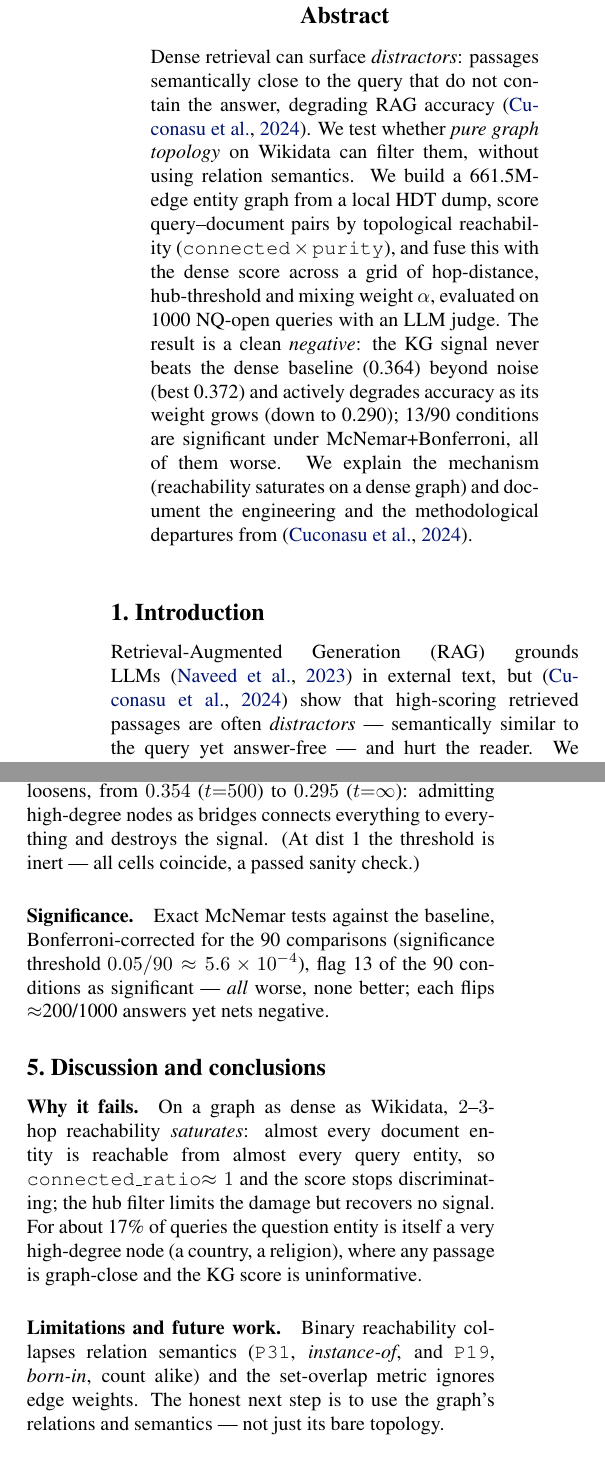
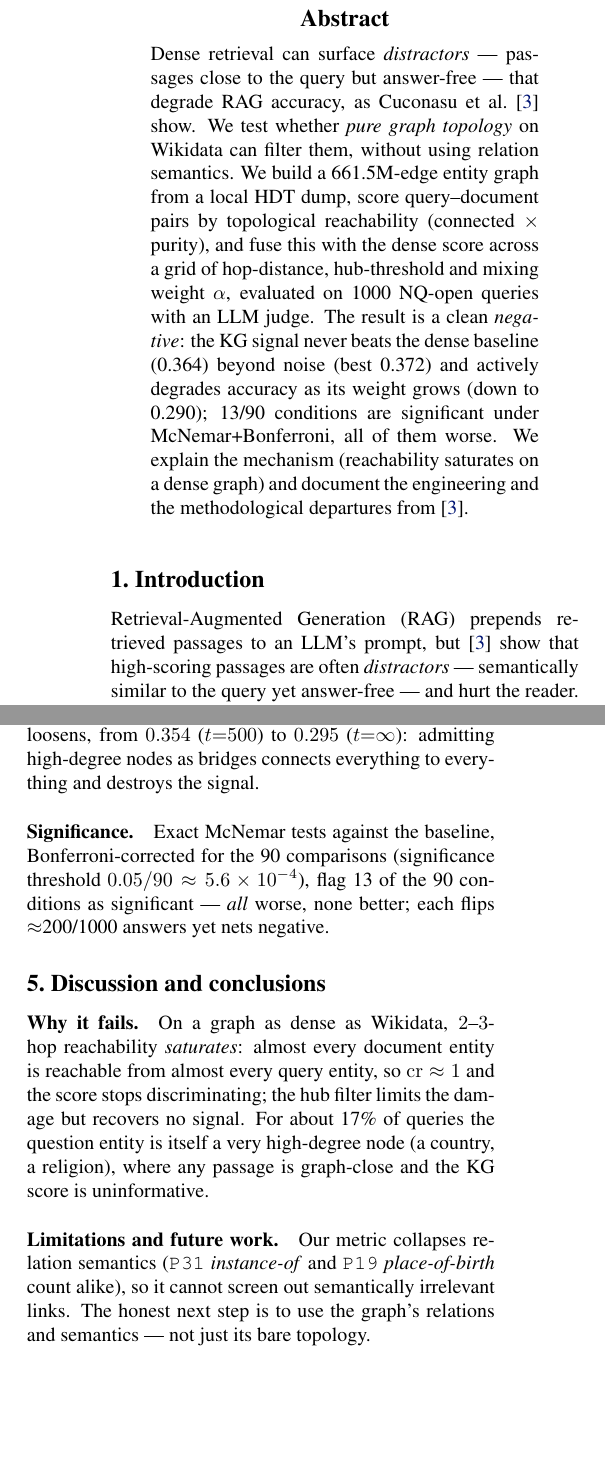
Before and after one commit to Gian-ream/dl-RAG-denseAndKG, a LaTeX paper (relazione/bozza/main.tex): two parts of the columns of pages 1 and 2 of 3, joined at a grey line, cut so that both start at the same text, the shorter picture padded with empty space. Compiled offline with pdfLaTeX.

Commit message:
docs(relazione): citazioni numeriche, sezione Data and code, notazione matematica per le formule di scoring

```diff
--- a/relazione/bozza/main.tex
+++ b/relazione/bozza/main.tex
@@ -9,6 +9,10 @@
 \usepackage{amssymb}
 
 \usepackage[accepted]{dlai2025}
+
+% Override the template's author-year citations with numbered [n] citations
+% (compact; the data/code links use a separate {n} scheme in the Resources section).
+\setcitestyle{numbers,square}
 
 \dlaititlerunning{KG Concept Proximity for Dense RAG}
 
@@ -32,24 +36,24 @@
 
 \begin{abstract}
 %
-Dense retrieval can surface \emph{distractors}: passages semantically close to the query that do not contain the answer, degrading RAG accuracy~\cite{cuconasu2024power}. We test whether \emph{pure graph topology} on Wikidata can filter them, without using relation semantics. We build a 661.5M-edge entity graph from a local HDT dump, score query--document pairs by topological reachability (\texttt{connected\,$\times$\,purity}), and fuse this with the dense score across a grid of hop-distance, hub-threshold and mixing weight $\alpha$, evaluated on 1000 NQ-open queries with an LLM judge. The result is a clean \emph{negative}: the KG signal never beats the dense baseline (0.364) beyond noise (best 0.372) and actively degrades accuracy as its weight grows (down to 0.290); 13/90 conditions are significant under McNemar+Bonferroni, all of them worse. We explain the mechanism (reachability saturates on a dense graph) and document the engineering and the methodological departures from~\cite{cuconasu2024power}.
+Dense retrieval can surface \emph{distractors} --- passages close to the query but answer-free --- that degrade RAG accuracy, as \citet{cuconasu2024power} show. We test whether \emph{pure graph topology} on Wikidata can filter them, without using relation semantics. We build a 661.5M-edge entity graph from a local HDT dump, score query--document pairs by topological reachability (connected $\times$ purity), and fuse this with the dense score across a grid of hop-distance, hub-threshold and mixing weight $\alpha$, evaluated on 1000 NQ-open queries with an LLM judge. The result is a clean \emph{negative}: the KG signal never beats the dense baseline (0.364) beyond noise (best 0.372) and actively degrades accuracy as its weight grows (down to 0.290); 13/90 conditions are significant under McNemar+Bonferroni, all of them worse. We explain the mechanism (reachability saturates on a dense graph) and document the engineering and the methodological departures from~\cite{cuconasu2024power}.
 %
 \end{abstract}
 
 % ------------------------------------------------------------------------------
 \section{Introduction}
 
-Retrieval-Augmented Generation (RAG) grounds LLMs~\cite{naveed2023llm} in external text, but \cite{cuconasu2024power} show that high-scoring retrieved passages are often \emph{distractors} --- semantically similar to the query yet answer-free --- and hurt the reader. We ask whether the topology of an open knowledge graph (Wikidata) can separate relevant passages from distractors. The hypothesis: a passage whose entities are \emph{graph-close} to the query entities is less likely to be a distractor than one chosen by semantic similarity alone. Unlike approaches that exploit the graph's full relation semantics, we test the weakest signal --- bare proximity within $k$ hops --- to isolate its contribution.
+Retrieval-Augmented Generation (RAG) prepends retrieved passages to an LLM's prompt, but \cite{cuconasu2024power} show that high-scoring passages are often \emph{distractors} --- semantically similar to the query yet answer-free --- and hurt the reader. We ask whether the topology of an open knowledge graph (Wikidata) can separate relevant passages from distractors. The hypothesis: a passage whose entities are \emph{graph-close} to the query entities is less likely to be a distractor than one chosen by semantic similarity alone. Unlike approaches that exploit the graph's full relation semantics, we test the weakest signal --- bare proximity within $k$ hops --- to isolate its contribution.
 
-Our contributions are: (i) a pipeline that navigates the \emph{entire} Wikidata graph from a local HDT dump and tests $\le 3$-hop reachability meet-in-the-middle, without ever expanding a high-degree hub's neighbour list; (ii) a clean negative result, supported by exact McNemar tests and a mechanistic explanation; (iii) three deliberate deviations from the evaluation setup of~\cite{cuconasu2024power} (passage padding, an extraction prompt for the base model, an LLM judge), documented for reproducibility. Code: \url{https://github.com/<USER>/dl-RAG-denseAndKG}.
+Our contributions are: (i) a pipeline that navigates the \emph{entire} Wikidata graph from a local HDT dump and tests $\le 3$-hop reachability meet-in-the-middle, without ever expanding a high-degree hub's neighbour list; (ii) a clean negative result, supported by exact McNemar tests and a mechanistic explanation; (iii) three deliberate deviations from the evaluation setup of~\cite{cuconasu2024power} (passage padding, an extraction prompt for the base model, an LLM judge), documented for reproducibility. Code:\,\{4\}.
 
 % ------------------------------------------------------------------------------
 \section{Related work}
 
-We adopt the corpus, retriever and reader of~\cite{cuconasu2024power}, who characterise the distractor problem in RAG. Retrieval uses Contriever over the DPR Wikipedia corpus; entity linking uses ReFinED~\cite{ayoola2022refined}, one of the end-to-end systems evaluated by~\cite{bast2023fair}. Knowledge-graph approaches to RAG use the graph's relations and semantics; we instead use only its topology. The graph is stored as HDT over a Wikidata dump.
+We adopt the corpus, retriever and reader of~\cite{cuconasu2024power}, who characterise the distractor problem in RAG. Retrieval uses Contriever over the gold-augmented Wikipedia corpus of~\cite{cuconasu2024power}; entity linking uses the ReFinED linker of~\citet{ayoola2022refined}, one of the systems evaluated by~\citet{bast2023fair}. Knowledge-graph approaches to RAG use the graph's relations and semantics; we instead use only its topology. The graph is stored as HDT over a Wikidata dump.
 
 % ------------------------------------------------------------------------------
 \section{Method}
 
-\paragraph*{Data and retrieval.} The corpus is the Dec-2018 Wikipedia release of~\cite{cuconasu2024power}, Contriever-encoded and indexed with FAISS (\texttt{IndexFlatIP}, $\sim$42M passages). From NQ-open we keep queries with $\le 5$-token answers where the question and \emph{all} answer variants link to Wikidata entities (ReFinED), and evaluate on a curated 1000-query subset.
+\paragraph*{Data and retrieval.} The corpus is the gold-augmented Dec-2018 Wikipedia release of~\cite{cuconasu2024power}\,\{1\}, Contriever-encoded and indexed with FAISS (\texttt{IndexFlatIP}, $\sim$42M passages). From NQ-open\,\{2\} we keep queries with short ($\le 5$-token) answers --- matching the extractive setup of~\cite{cuconasu2024power} --- where the question and \emph{all} answer variants link to Wikidata entities (ReFinED), and evaluate on a curated 1000-query subset.
 
@@ -102,7 +106,7 @@ $k$ & $t$ & $\alpha{=}.1$ & .3 & .5 & .7 & .9\\
 
 \paragraph*{No gain, then harm.} The best cell ($\alpha{=}0.3$, dist~2, $t{=}5\text{k}$) reaches $0.372$: $+0.8$pp $\approx 8$ queries, i.e.\ noise (Table~\ref{tab:results}). As $\alpha$ grows the KG signal dominates and accuracy falls monotonically, bottoming at $0.290$ ($\alpha{=}0.9$, dist~3, $t{=}5\text{k}$).
 
-\paragraph*{Threshold gradient is the mechanism.} Holding $\alpha{=}0.9$, dist~2, accuracy decays monotonically as the hub filter loosens, from $0.354$ ($t{=}500$) to $0.295$ ($t{=}\infty$): admitting high-degree nodes as bridges connects everything to everything and destroys the signal. (At dist~1 the threshold is inert --- all cells coincide, a passed sanity check.)
+\paragraph*{Threshold gradient is the mechanism.} Holding $\alpha{=}0.9$, dist~2, accuracy decays monotonically as the hub filter loosens, from $0.354$ ($t{=}500$) to $0.295$ ($t{=}\infty$): admitting high-degree nodes as bridges connects everything to everything and destroys the signal.
 
 \paragraph*{Significance.} Exact McNemar tests against the baseline, Bonferroni-corrected for the 90 comparisons (significance threshold $0.05/90\approx5.6\times10^{-4}$), flag 13 of the 90 conditions as significant --- \emph{all} worse, none better; each flips $\approx$200/1000 answers yet nets negative.
 
@@ -122,9 +126,9 @@ $k$ & $t$ & $\alpha{=}.1$ & .3 & .5 & .7 & .9\\
 % ------------------------------------------------------------------------------
 \section{Discussion and conclusions}
 
-\paragraph*{Why it fails.} On a graph as dense as Wikidata, $2$--$3$-hop reachability \emph{saturates}: almost every document entity is reachable from almost every query entity, so \texttt{connected\_ratio}$\approx 1$ and the score stops discriminating; the hub filter limits the damage but recovers no signal. For about 17\% of queries the question entity is itself a very high-degree node (a country, a religion), where any passage is graph-close and the KG score is uninformative.
+\paragraph*{Why it fails.} On a graph as dense as Wikidata, $2$--$3$-hop reachability \emph{saturates}: almost every document entity is reachable from almost every query entity, so $\mathrm{cr}\approx 1$ and the score stops discriminating; the hub filter limits the damage but recovers no signal. For about 17\% of queries the question entity is itself a very high-degree node (a country, a religion), where any passage is graph-close and the KG score is uninformative.
 
-\paragraph*{Limitations and future work.} Binary reachability collapses relation semantics (\texttt{P31}, \emph{instance-of}, and \texttt{P19}, \emph{born-in}, count alike) and the set-overlap metric ignores edge weights. The honest next step is to use the graph's relations and semantics --- not just its bare topology.
+\paragraph*{Limitations and future work.} Our metric collapses relation semantics (\texttt{P31} \emph{instance-of} and \texttt{P19} \emph{place-of-birth} count alike), so it cannot screen out semantically irrelevant links. The honest next step is to use the graph's relations and semantics --- not just its bare topology.
 
 \paragraph*{Conclusion.} Pure topological proximity does not filter distractors for dense RAG on NQ-open; the value is the explained negative result and the reusable Wikidata tooling.
 
```
Also changed, not shown: relazione/bozza/main.pdf, relazione/bozza/main.tex (21 more changed lines), 2 other files.
